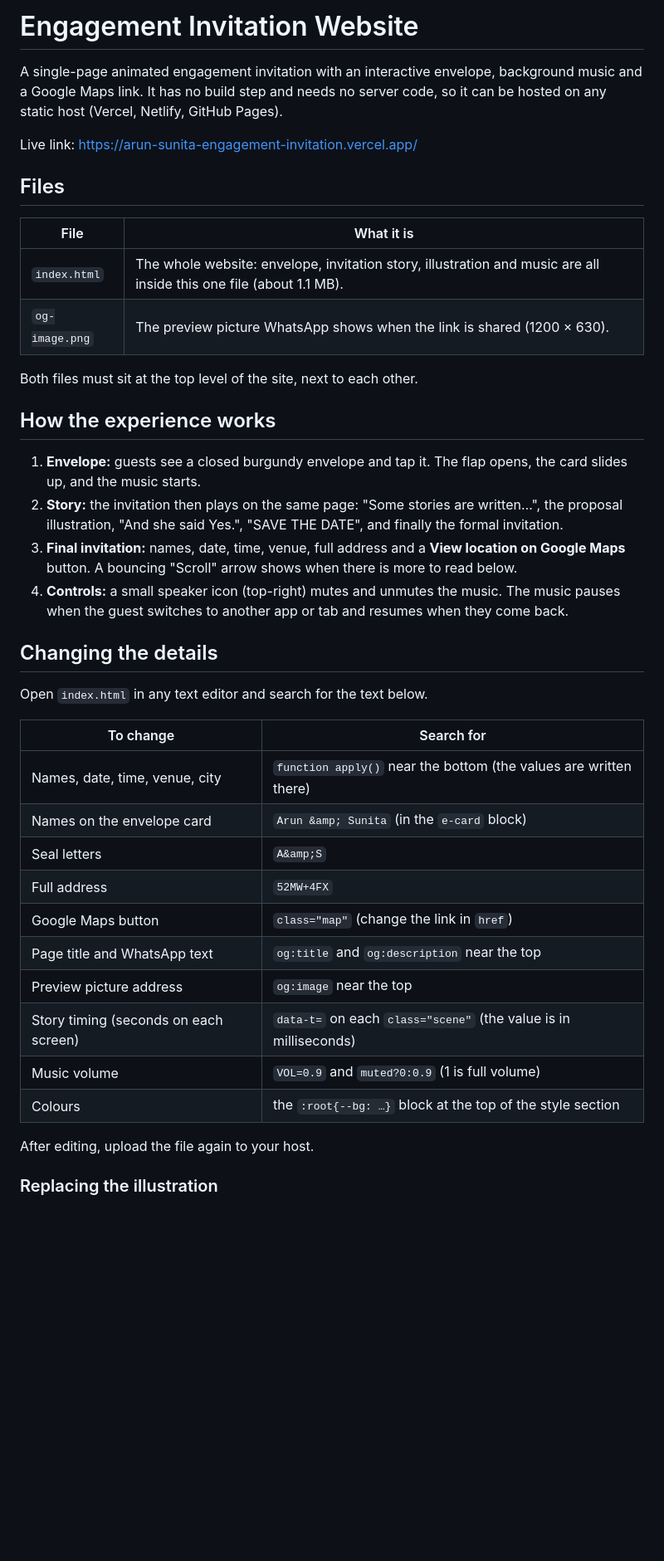
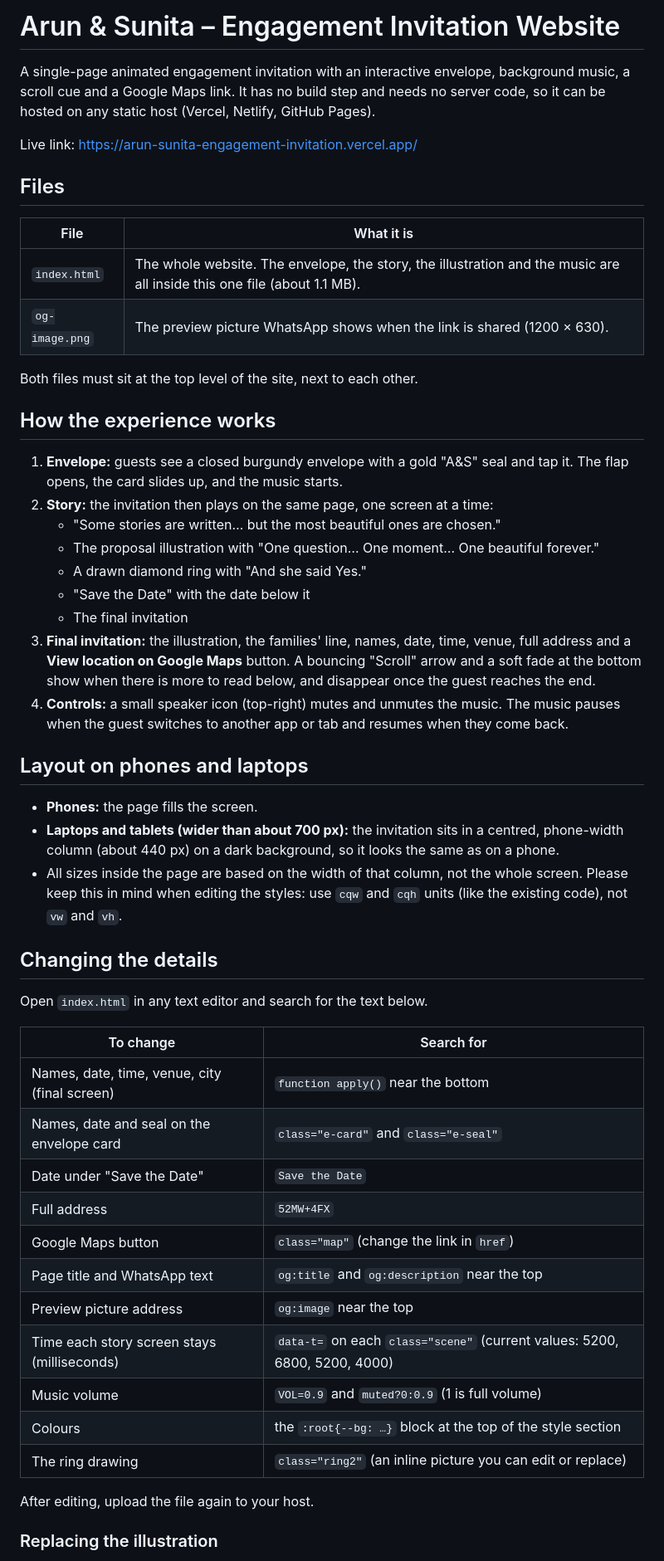
Before and after one commit to arungupta3810/Engagement-Invitation-website, a Markdown page: README.md, the part around one of its changes. Shown at 83% size. GitHub-like rendering; blank space fills up the shorter version.

```diff
--- a/README.md
+++ b/README.md
@@ -1,6 +1,6 @@
-# Engagement Invitation Website
+# Arun & Sunita – Engagement Invitation Website
 
-A single-page animated engagement invitation with an interactive envelope, background music and a Google Maps link. It has no build step and needs no server code, so it can be hosted on any static host (Vercel, Netlify, GitHub Pages).
+A single-page animated engagement invitation with an interactive envelope, background music, a scroll cue and a Google Maps link. It has no build step and needs no server code, so it can be hosted on any static host (Vercel, Netlify, GitHub Pages).
 
 Live link: https://arun-sunita-engagement-invitation.vercel.app/
 
@@ -8,17 +8,28 @@ Live link: https://arun-sunita-engagement-invitation.vercel.app/
 
 | File | What it is |
 |------|------------|
-| `index.html` | The whole website: envelope, invitation story, illustration and music are all inside this one file (about 1.1 MB). |
+| `index.html` | The whole website. The envelope, the story, the illustration and the music are all inside this one file (about 1.1 MB). |
 | `og-image.png` | The preview picture WhatsApp shows when the link is shared (1200 × 630). |
 
 Both files must sit at the top level of the site, next to each other.
 
 ## How the experience works
 
-1. **Envelope:** guests see a closed burgundy envelope and tap it. The flap opens, the card slides up, and the music starts.
-2. **Story:** the invitation then plays on the same page: "Some stories are written…", the proposal illustration, "And she said Yes.", "SAVE THE DATE", and finally the formal invitation.
-3. **Final invitation:** names, date, time, venue, full address and a **View location on Google Maps** button. A bouncing "Scroll" arrow shows when there is more to read below.
+1. **Envelope:** guests see a closed burgundy envelope with a gold "A&S" seal and tap it. The flap opens, the card slides up, and the music starts.
+2. **Story:** the invitation then plays on the same page, one screen at a time:
+   - "Some stories are written… but the most beautiful ones are chosen."
+   - The proposal illustration with "One question… One moment… One beautiful forever."
+   - A drawn diamond ring with "And she said Yes."
+   - "Save the Date" with the date below it
+   - The final invitation
+3. **Final invitation:** the illustration, the families' line, names, date, time, venue, full address and a **View location on Google Maps** button. A bouncing "Scroll" arrow and a soft fade at the bottom show when there is more to read below, and disappear once the guest reaches the end.
 4. **Controls:** a small speaker icon (top-right) mutes and unmutes the music. The music pauses when the guest switches to another app or tab and resumes when they come back.
+
+## Layout on phones and laptops
+
+- **Phones:** the page fills the screen.
+- **Laptops and tablets (wider than about 700 px):** the invitation sits in a centred, phone-width column (about 440 px) on a dark background, so it looks the same as on a phone.
+- All sizes inside the page are based on the width of that column, not the whole screen. Please keep this in mind when editing the styles: use `cqw` and `cqh` units (like the existing code), not `vw` and `vh`.
 
 ## Changing the details
 
@@ -26,16 +37,17 @@ Open `index.html` in any text editor and search for the text below.
 
 | To change | Search for |
 |-----------|------------|
-| Names, date, time, venue, city | `function apply()` near the bottom (the values are written there) |
-| Names on the envelope card | `Arun &amp; Sunita` (in the `e-card` block) |
-| Seal letters | `A&amp;S` |
+| Names, date, time, venue, city (final screen) | `function apply()` near the bottom |
+| Names, date and seal on the envelope card | `class="e-card"` and `class="e-seal"` |
+| Date under "Save the Date" | `Save the Date` |
 | Full address | `52MW+4FX` |
 | Google Maps button | `class="map"` (change the link in `href`) |
 | Page title and WhatsApp text | `og:title` and `og:description` near the top |
 | Preview picture address | `og:image` near the top |
-| Story timing (seconds on each screen) | `data-t=` on each `class="scene"` (the value is in milliseconds) |
+| Time each story screen stays (milliseconds) | `data-t=` on each `class="scene"` (current values: 5200, 6800, 5200, 4000) |
 | Music volume | `VOL=0.9` and `muted?0:0.9` (1 is full volume) |
 | Colours | the `:root{--bg: …}` block at the top of the style section |
+| The ring drawing | `class="ring2"` (an inline picture you can edit or replace) |
 
 After editing, upload the file again to your host.
 
```
Also changed, not shown: other parts of README.md (+8 -5 lines).
